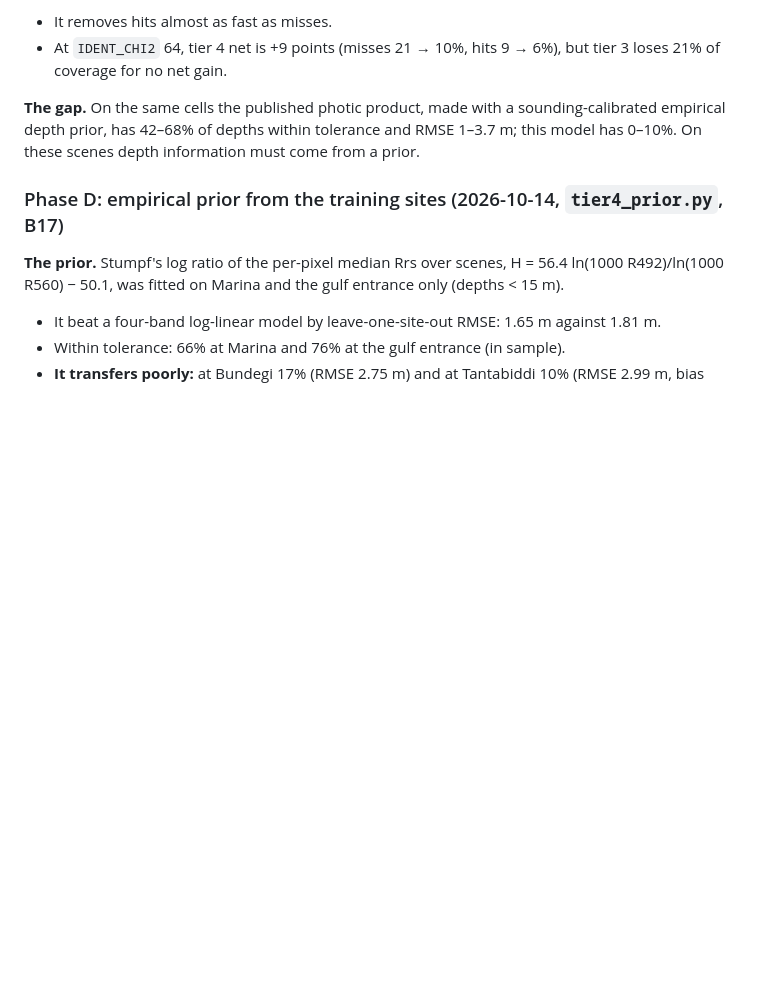
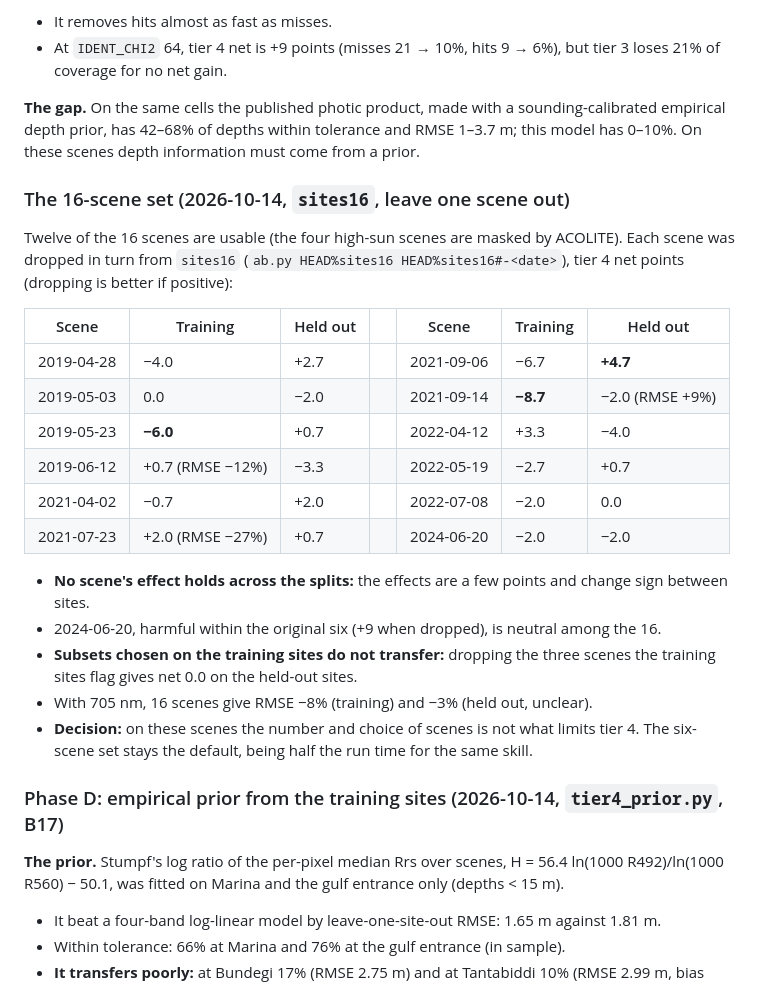
Before and after one commit to stblake/photic, a Markdown page: validation/EXPERIMENTS.md, the part around the change. GitHub-like rendering; blank space fills up the shorter version.

Commit message:
Record the 16-scene leave-one-out screen: no scene effect holds across sites
Twelve of the 16 scenes are usable. Dropping each in turn changes
tier 4 by a few points, with signs that flip between the training and
held-out sites. A subset chosen on the training sites gives net 0.0
held out, and 705 nm with 16 scenes gives RMSE -8% / -3%. The six-scene
set stays the default.

Co-Authored-By: Claude Opus 5.5 <noreply@anthropic.com>
Claude-Session: https://claude.ai/code/session_01BBDeE9ThTHzo2vpq6U2qQW

```diff
--- a/validation/EXPERIMENTS.md
+++ b/validation/EXPERIMENTS.md
@@ -774,6 +774,25 @@ Scores over all points: a *hit* is a depth within tolerance, a *miss* a depth ou
 
 **The gap.** On the same cells the published photic product, made with a sounding-calibrated empirical depth prior, has 42–68% of depths within tolerance and RMSE 1–3.7 m; this model has 0–10%. On these scenes depth information must come from a prior.
 
+### The 16-scene set (2026-10-14, `sites16`, leave one scene out)
+
+Twelve of the 16 scenes are usable (the four high-sun scenes are masked by ACOLITE). Each scene was dropped in turn from `sites16` (`ab.py HEAD%sites16 HEAD%sites16#-<date>`), tier 4 net points (dropping is better if positive):
+
+| Scene | Training | Held out | | Scene | Training | Held out |
+|---|---|---|---|---|---|---|
+| 2019-04-28 | −4.0 | +2.7 | | 2021-09-06 | −6.7 | **+4.7** |
+| 2019-05-03 | 0.0 | −2.0 | | 2021-09-14 | **−8.7** | −2.0 (RMSE +9%) |
+| 2019-05-23 | **−6.0** | +0.7 | | 2022-04-12 | +3.3 | −4.0 |
+| 2019-06-12 | +0.7 (RMSE −12%) | −3.3 | | 2022-05-19 | −2.7 | +0.7 |
+| 2021-04-02 | −0.7 | +2.0 | | 2022-07-08 | −2.0 | 0.0 |
+| 2021-07-23 | +2.0 (RMSE −27%) | +0.7 | | 2024-06-20 | −2.0 | −2.0 |
+
+- **No scene's effect holds across the splits:** the effects are a few points and change sign between sites.
+- 2024-06-20, harmful within the original six (+9 when dropped), is neutral among the 16.
+- **Subsets chosen on the training sites do not transfer:** dropping the three scenes the training sites flag gives net 0.0 on the held-out sites.
+- With 705 nm, 16 scenes give RMSE −8% (training) and −3% (held out, unclear).
+- **Decision:** on these scenes the number and choice of scenes is not what limits tier 4. The six-scene set stays the default, being half the run time for the same skill.
+
 ### Phase D: empirical prior from the training sites (2026-10-14, `tier4_prior.py`, B17)
 
 **The prior.** Stumpf's log ratio of the per-pixel median Rrs over scenes, H = 56.4 ln(1000 R492)/ln(1000 R560) − 50.1, was fitted on Marina and the gulf entrance only (depths < 15 m).
```
